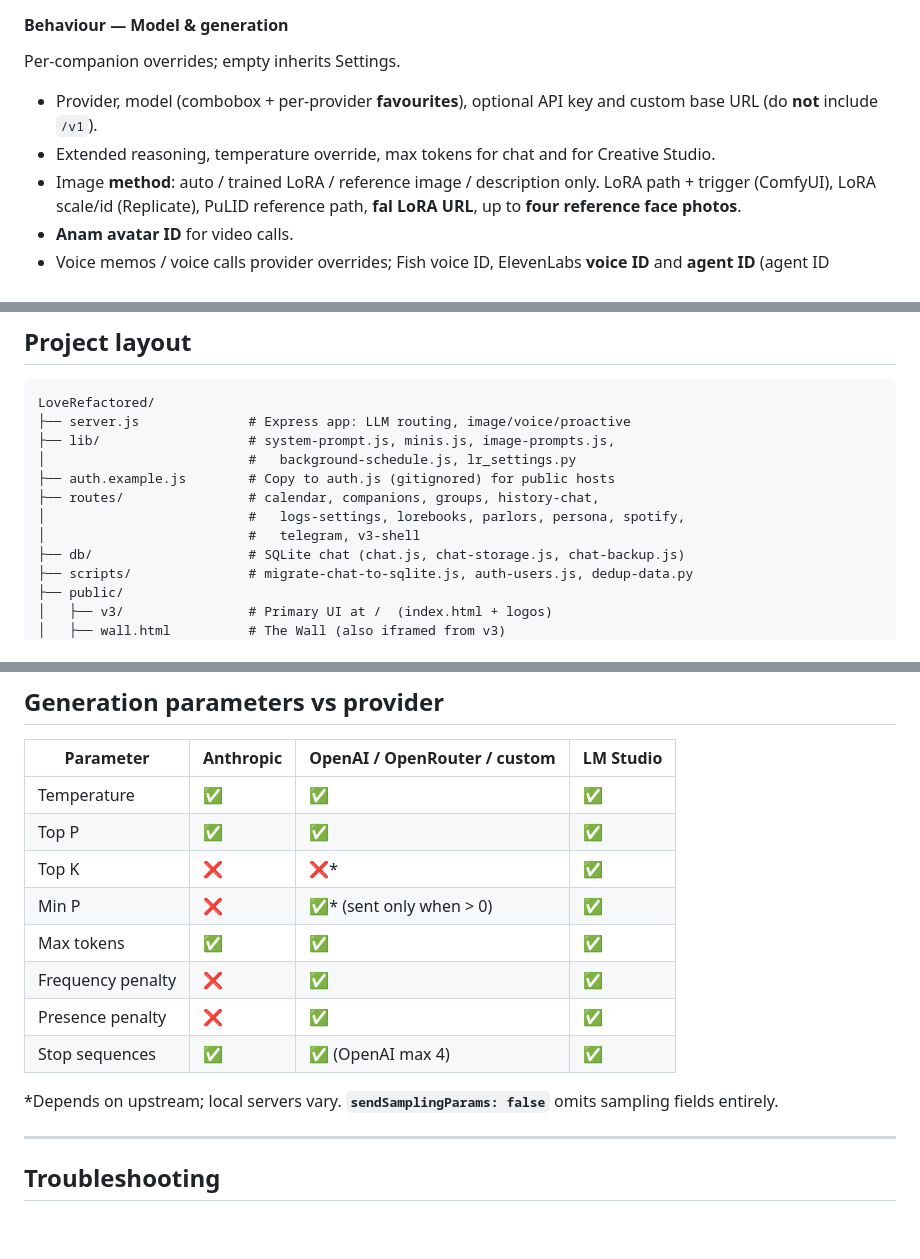
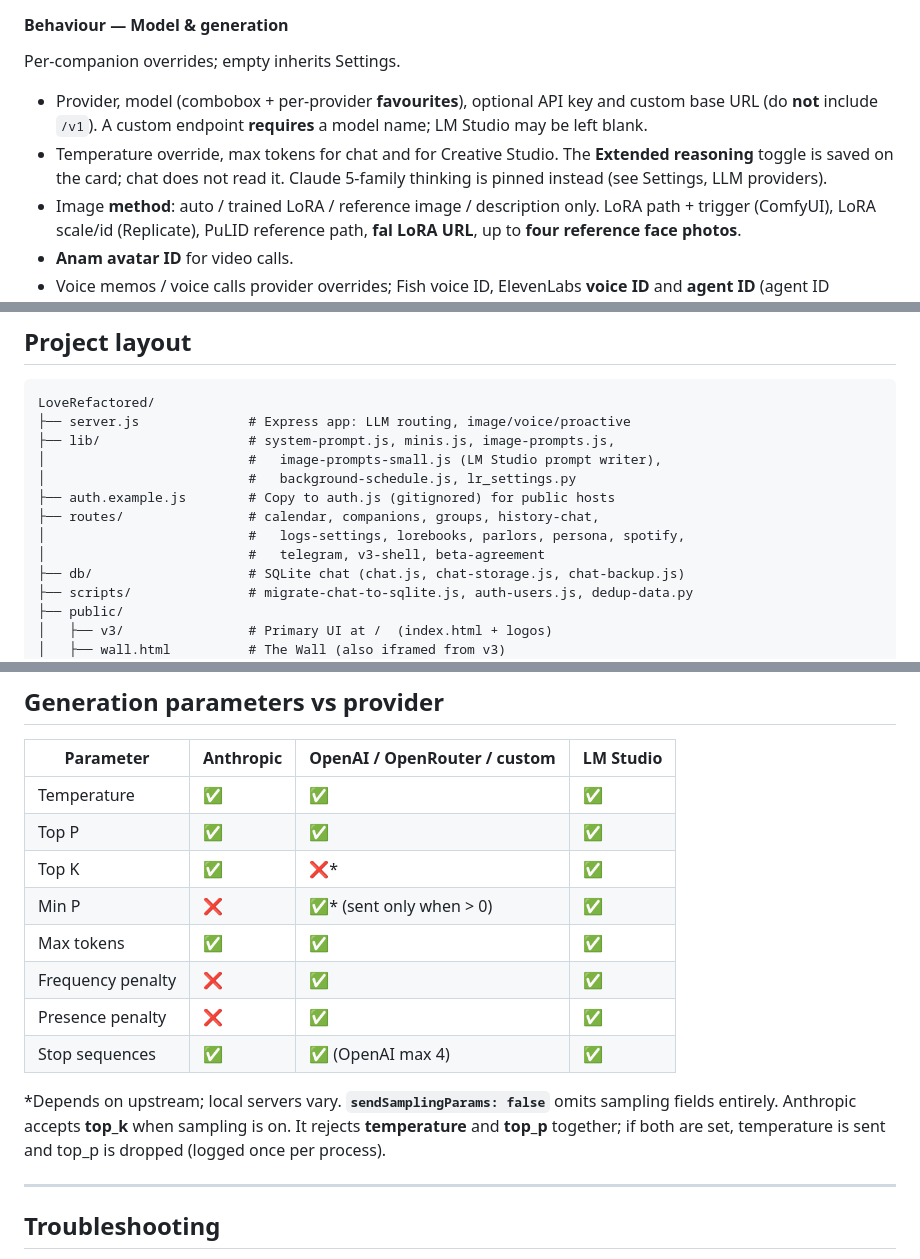
Before and after one commit to Love-Encoded/LoveRefactored, a Markdown page: README.md, 3 parts joined by grey strips. GitHub-like rendering; blank space fills up the shorter version.

```diff
--- a/README.md
+++ b/README.md
@@ -221,8 +221,8 @@ Send to Telegram (per companion) delivers proactive messages through that compan
 
 Per-companion overrides; empty inherits Settings.
 
-- Provider, model (combobox + per-provider **favourites**), optional API key and custom base URL (do **not** include `/v1`).
-- Extended reasoning, temperature override, max tokens for chat and for Creative Studio.
+- Provider, model (combobox + per-provider **favourites**), optional API key and custom base URL (do **not** include `/v1`). A custom endpoint **requires** a model name; LM Studio may be left blank.
+- Temperature override, max tokens for chat and for Creative Studio. The **Extended reasoning** toggle is saved on the card; chat does not read it. Claude 5-family thinking is pinned instead (see Settings, LLM providers).
 - Image **method**: auto / trained LoRA / reference image / description only. LoRA path + trigger (ComfyUI), LoRA scale/id (Replicate), PuLID reference path, **fal LoRA URL**, up to **four reference face photos**.
 - **Anam avatar ID** for video calls.
 - Voice memos / voice calls provider overrides; Fish voice ID, ElevenLabs **voice ID** and **agent ID** (agent ID required for live calls and Anam), Chatterbox/NeuTTS reference clip.
@@ -715,11 +721,12 @@ npm start          # same as ./start.sh
 LoveRefactored/
 ├── server.js              # Express app: LLM routing, image/voice/proactive
 ├── lib/                   # system-prompt.js, minis.js, image-prompts.js,
+│                          #   image-prompts-small.js (LM Studio prompt writer),
 │                          #   background-schedule.js, lr_settings.py
 ├── auth.example.js        # Copy to auth.js (gitignored) for public hosts
 ├── routes/                # calendar, companions, groups, history-chat,
 │                          #   logs-settings, lorebooks, parlors, persona, spotify,
-│                          #   telegram, v3-shell
+│                          #   telegram, v3-shell, beta-agreement
 ├── db/                    # SQLite chat (chat.js, chat-storage.js, chat-backup.js)
 ├── scripts/               # migrate-chat-to-sqlite.js, auth-users.js, dedup-data.py
 ├── public/
@@ -773,14 +780,14 @@ On a VPS, only **3000** should be reachable from the internet. Tanevan, Whisper,
 |-----------|-----------|------------------------------|-----------|
 | Temperature | ✅ | ✅ | ✅ |
 | Top P | ✅ | ✅ | ✅ |
-| Top K | ❌ | ❌* | ✅ |
+| Top K | ✅ | ❌* | ✅ |
 | Min P | ❌ | ✅* (sent only when > 0) | ✅ |
 | Max tokens | ✅ | ✅ | ✅ |
 | Frequency penalty | ❌ | ✅ | ✅ |
 | Presence penalty | ❌ | ✅ | ✅ |
 | Stop sequences | ✅ | ✅ (OpenAI max 4) | ✅ |
 
-\*Depends on upstream; local servers vary. **`sendSamplingParams: false`** omits sampling fields entirely.
+\*Depends on upstream; local servers vary. **`sendSamplingParams: false`** omits sampling fields entirely. Anthropic accepts **top_k** when sampling is on. It rejects **temperature** and **top_p** together; if both are set, temperature is sent and top_p is dropped (logged once per process).
 
 ---
 
```
Also changed, not shown: other parts of README.md (+11 -4 lines).
